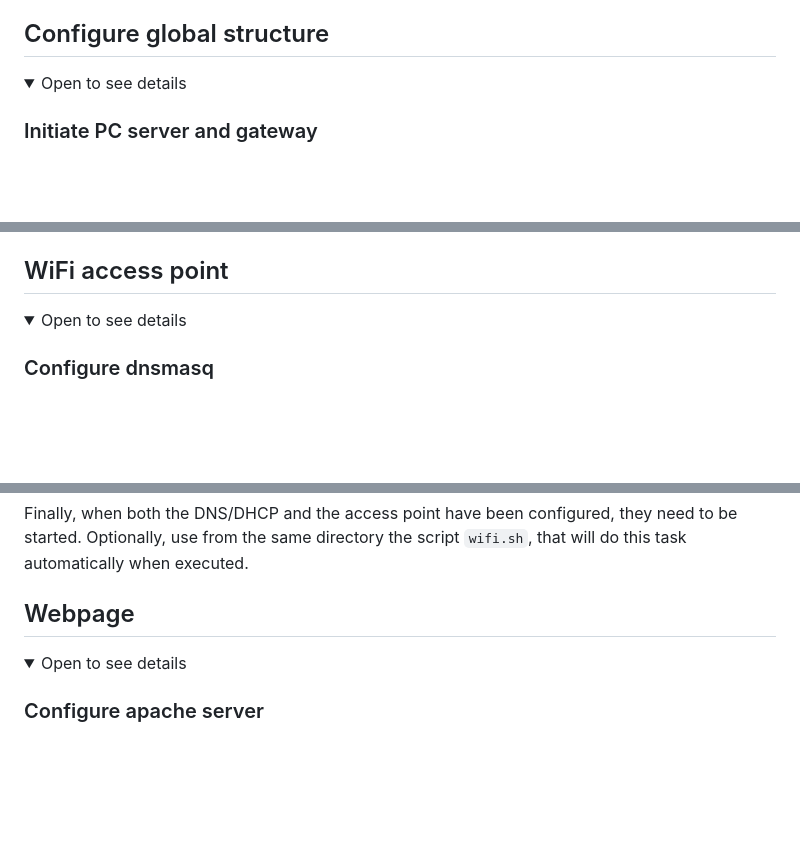
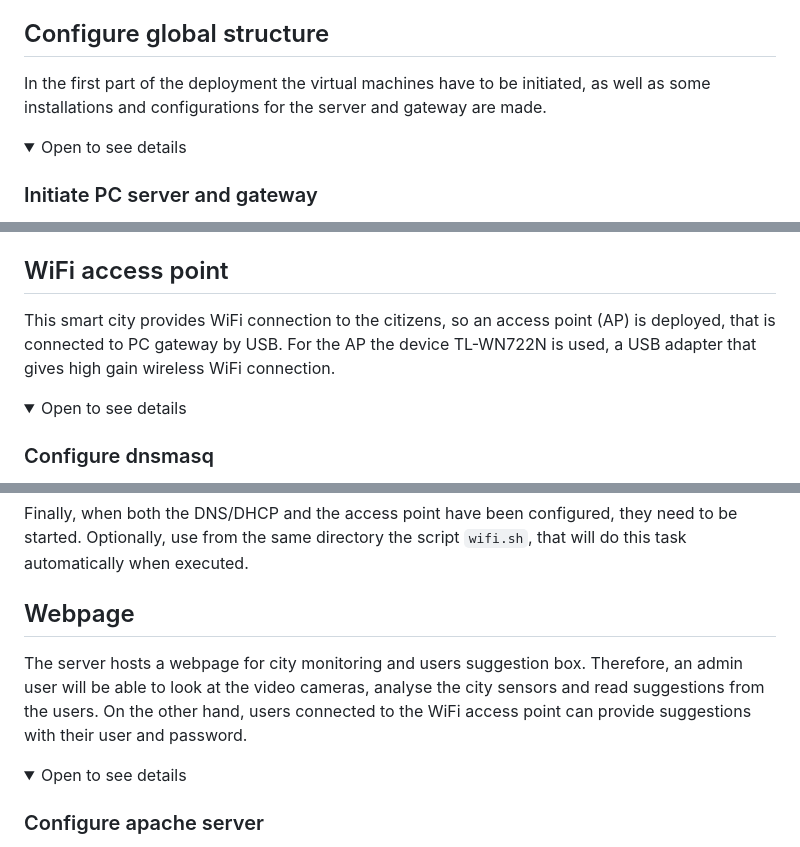
Before and after one commit to bsunsundegi/Smart-cities, a Markdown page: README.md, 3 parts joined by grey strips. Drawn GitHub-style; folded sections open; blank space fills up the shorter version.

```diff
--- a/README.md
+++ b/README.md
@@ -42,6 +42,8 @@ During the implementation the following steps will be covered:
   - [Suggestion box](#suggestion-box)
 
 ## Configure global structure
+
+In the first part of the deployment the virtual machines have to be initiated, as well as some installations and configurations for the server and gateway are made.
 <details>
 <summary>Open to see details</summary>
 
@@ -65,6 +67,9 @@ Lastly, a QoS configuration is made, to distribute the available bandwith betwee
 </details>
 
 ## WiFi access point
+
+This smart city provides WiFi connection to the citizens, so an access point (AP) is deployed, that is connected to PC gateway by USB. For the AP the device TL-WN722N is used, a USB adapter that gives high gain wireless WiFi connection.
+
 <details>
 <summary>Open to see details</summary>
 
@@ -83,6 +88,8 @@ Finally, when both the DNS/DHCP and the access point have been configured, they
 </details>
 
 ## Webpage
+
+The server hosts a webpage for city monitoring and users suggestion box. Therefore, an admin user will be able to look at the video cameras, analyse the city sensors and read suggestions from the users. On the other hand, users connected to the WiFi access point can provide suggestions with their user and password.
 <details>
 <summary>Open to see details</summary>
 
```
Also changed, not shown: other parts of README.md (+3 -1 lines).
